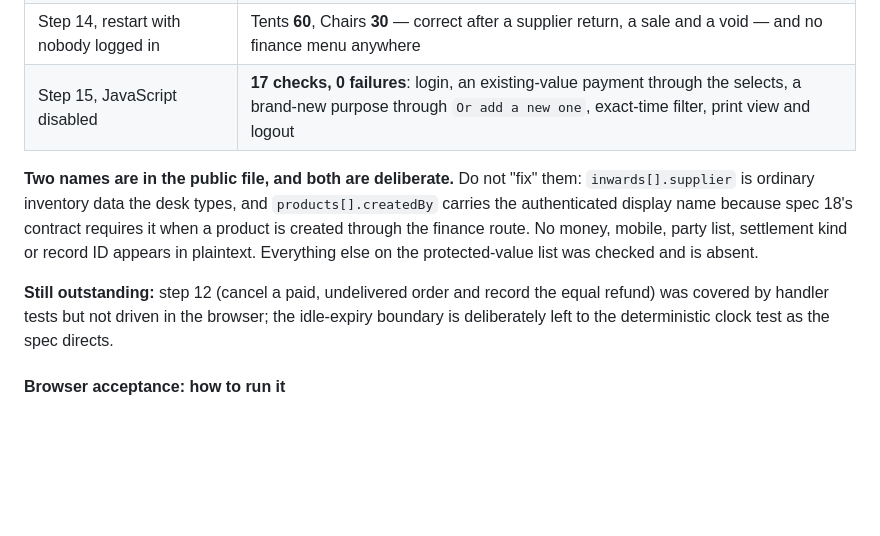
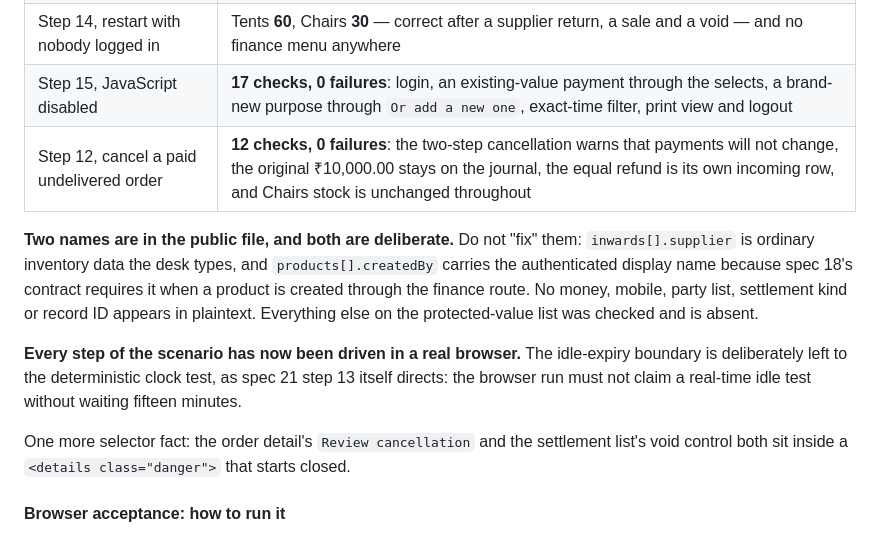
Before and after one commit to AsimMerchant/inventory-management, a Markdown page: HANDOFF.md, the part around the change. GitHub-like rendering; blank space fills up the shorter version.

Commit message:
Drive spec 21 step 12 in the browser as well
Cancelling a paid, undelivered order warns in two steps that existing payments
will not change, keeps the original ten thousand on the journal, takes the
equal refund as its own incoming row, and moves no stock at any point.

Every step of the scenario has now been driven against a real binary.

```diff
--- a/HANDOFF.md
+++ b/HANDOFF.md
@@ -103,6 +103,7 @@ Chromium via Playwright 1.62.1, discovered URL `http://127.0.0.1:8765`.
 | Step 14, file on disk after stopping the server | schema 3; products, inwards and disposals readable; `finance` holds only `vaultVersion`, `keySlots`, `recovery`, `nonce`, `ciphertext` |
 | Step 14, restart with nobody logged in | Tents **60**, Chairs **30** — correct after a supplier return, a sale and a void — and no finance menu anywhere |
 | Step 15, JavaScript disabled | **17 checks, 0 failures**: login, an existing-value payment through the selects, a brand-new purpose through `Or add a new one`, exact-time filter, print view and logout |
+| Step 12, cancel a paid undelivered order | **12 checks, 0 failures**: the two-step cancellation warns that payments will not change, the original ₹10,000.00 stays on the journal, the equal refund is its own incoming row, and Chairs stock is unchanged throughout |
 
 **Two names are in the public file, and both are deliberate.** Do not "fix" them:
 `inwards[].supplier` is ordinary inventory data the desk types, and
@@ -111,9 +112,13 @@ requires it when a product is created through the finance route. No money, mobil
 party list, settlement kind or record ID appears in plaintext. Everything else on the
 protected-value list was checked and is absent.
 
-**Still outstanding:** step 12 (cancel a paid, undelivered order and record the equal
-refund) was covered by handler tests but not driven in the browser; the idle-expiry
-boundary is deliberately left to the deterministic clock test as the spec directs.
+**Every step of the scenario has now been driven in a real browser.** The idle-expiry
+boundary is deliberately left to the deterministic clock test, as spec 21 step 13
+itself directs: the browser run must not claim a real-time idle test without waiting
+fifteen minutes.
+
+One more selector fact: the order detail's `Review cancellation` and the settlement
+list's void control both sit inside a `<details class="danger">` that starts closed.
 
 #### Browser acceptance: how to run it
 
```
